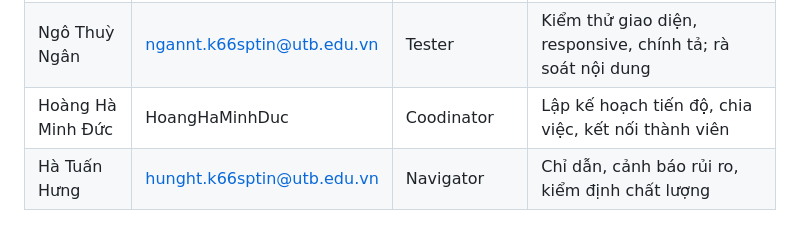
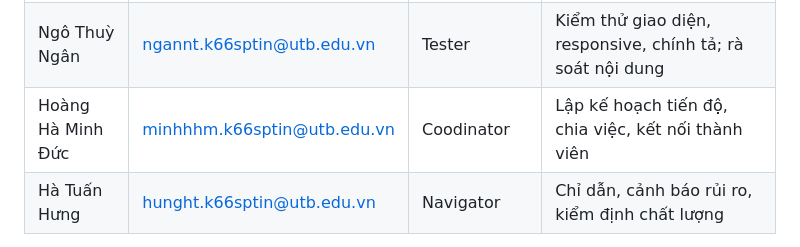
Before and after one commit to HoangHaMinhDuc/ICT0023-K66-Nhom15-Ho-so-nang-luc-su-pham-TIN, a Markdown page: README.md, the part around the change. Drawn GitHub-style.

```diff
--- a/README.md
+++ b/README.md
@@ -13,7 +13,7 @@ Website tĩnh dùng HTML, CSS, Bootstrap 5.3, JavaScript, jQuery 3.7; chạy ho
 |---|---|---|---|
 | Khúc Trọng Nam | namkt.k66sptin@utb.edu.vn | Nhóm trưởng, Driver | Dựng khung giao diện, thiết lập quy trình Git, đảm bảo mã chạy ổn định |
 | Ngô Thuỳ Ngân | ngannt.k66sptin@utb.edu.vn | Tester | Kiểm thử giao diện, responsive, chính tả; rà soát nội dung |
-| Hoàng Hà Minh Đức | HoangHaMinhDuc | Coodinator | Lập kế hoạch tiến độ, chia việc, kết nối thành viên |
+| Hoàng Hà Minh Đức | minhhhm.k66sptin@utb.edu.vn | Coodinator | Lập kế hoạch tiến độ, chia việc, kết nối thành viên |
 | Hà Tuấn Hưng | hunght.k66sptin@utb.edu.vn | Navigator | Chỉ dẫn, cảnh báo rủi ro, kiểm định chất lượng |
 
 Chi tiết từng người, issue/PR: xem `CONTRIBUTIONS.md`.
```
